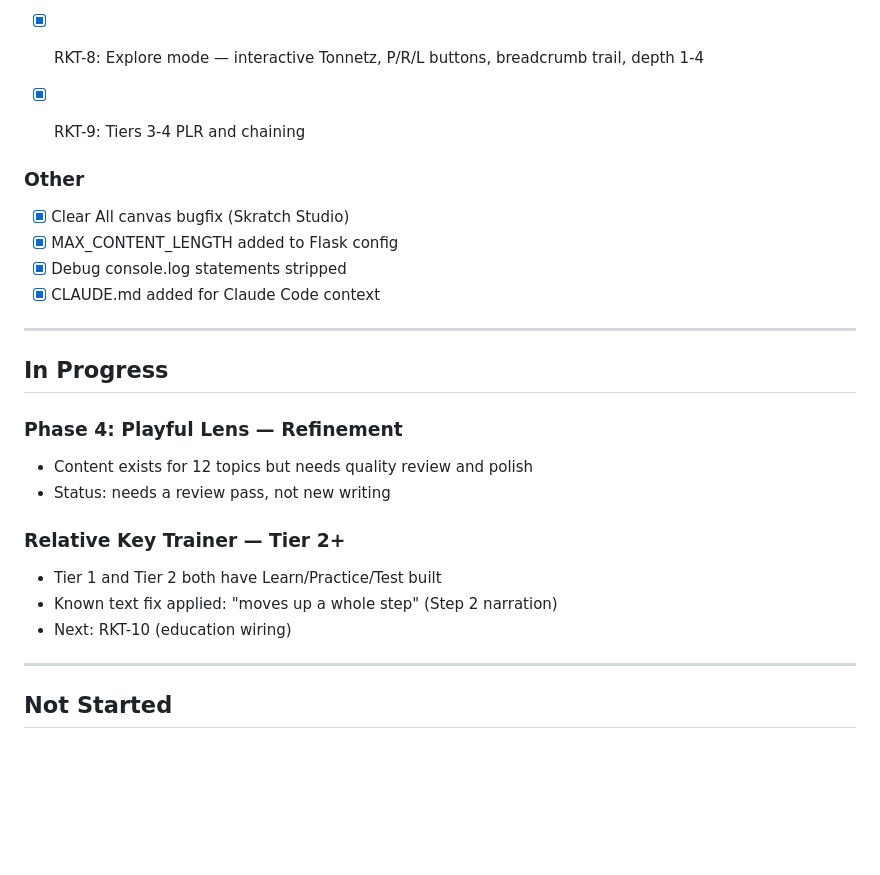
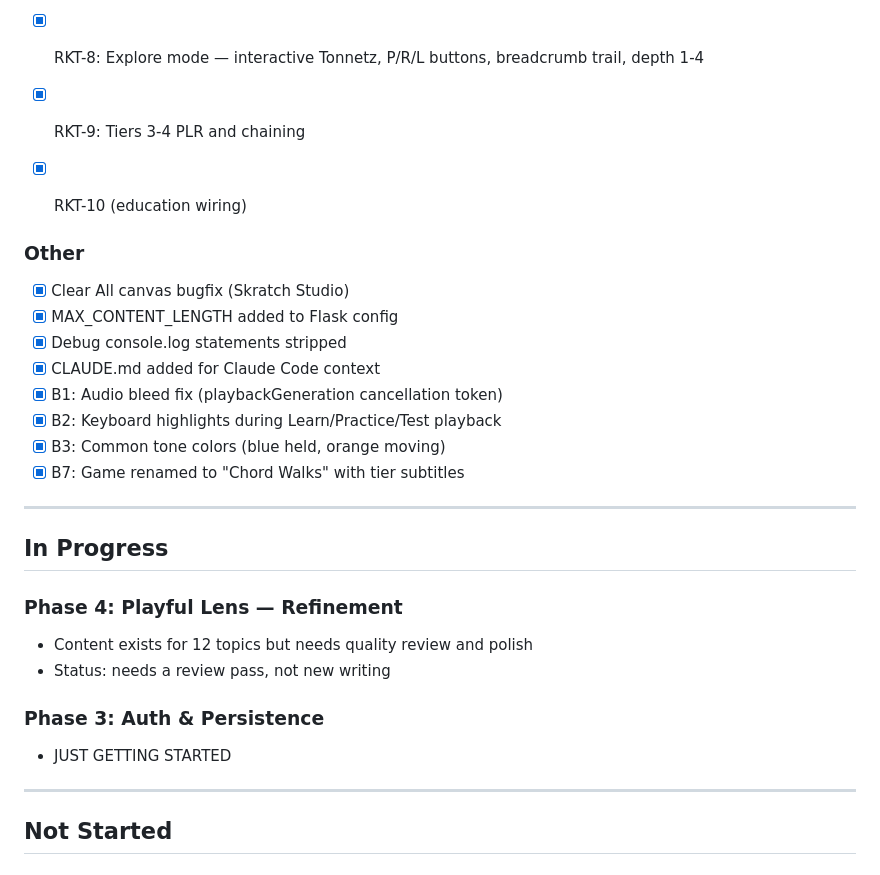
Before and after one commit to schones/tonnetz, a Markdown page: docs/STATUS.md, the part around one of its changes. Drawn GitHub-style; blank space fills up the shorter version.

Commit message:
Update project status — Day 2 complete (B1, B2, B3, B7)

```diff
--- a/docs/STATUS.md
+++ b/docs/STATUS.md
@@ -28,6 +29,7 @@
 - [x] RKT-7: Tier 2 "Find the Relative" — Learn/Practice/Test phases, tier selector, distractor generation, R transform animations
 - [x] RKT-8: Explore mode — interactive Tonnetz, P/R/L buttons, breadcrumb trail, depth 1-4
 - [x] RKT-9: Tiers 3-4 PLR and chaining
+- [x] RKT-10 (education wiring)
 
 
 ### Other
@@ -35,6 +37,10 @@
 - [x] MAX_CONTENT_LENGTH added to Flask config
 - [x] Debug console.log statements stripped
 - [x] CLAUDE.md added for Claude Code context
+- [x] B1: Audio bleed fix (playbackGeneration cancellation token)
+- [x] B2: Keyboard highlights during Learn/Practice/Test playback
+- [x] B3: Common tone colors (blue held, orange moving)
+- [x] B7: Game renamed to "Chord Walks" with tier subtitles
 
 ---
 
@@ -44,12 +50,8 @@
 - Content exists for 12 topics but needs quality review and polish
 - Status: needs a review pass, not new writing
 
-
-### Relative Key Trainer — Tier 2+
-- Tier 1 and Tier 2 both have Learn/Practice/Test built
-- Known text fix applied: "moves up a whole step" (Step 2 narration)
-- Next: RKT-10 (education wiring)
-
+### Phase 3: Auth & Persistence
+ - JUST GETTING STARTED
 
 ---
 
```
Also changed, not shown: other parts of docs/STATUS.md (+3 -2 lines).
